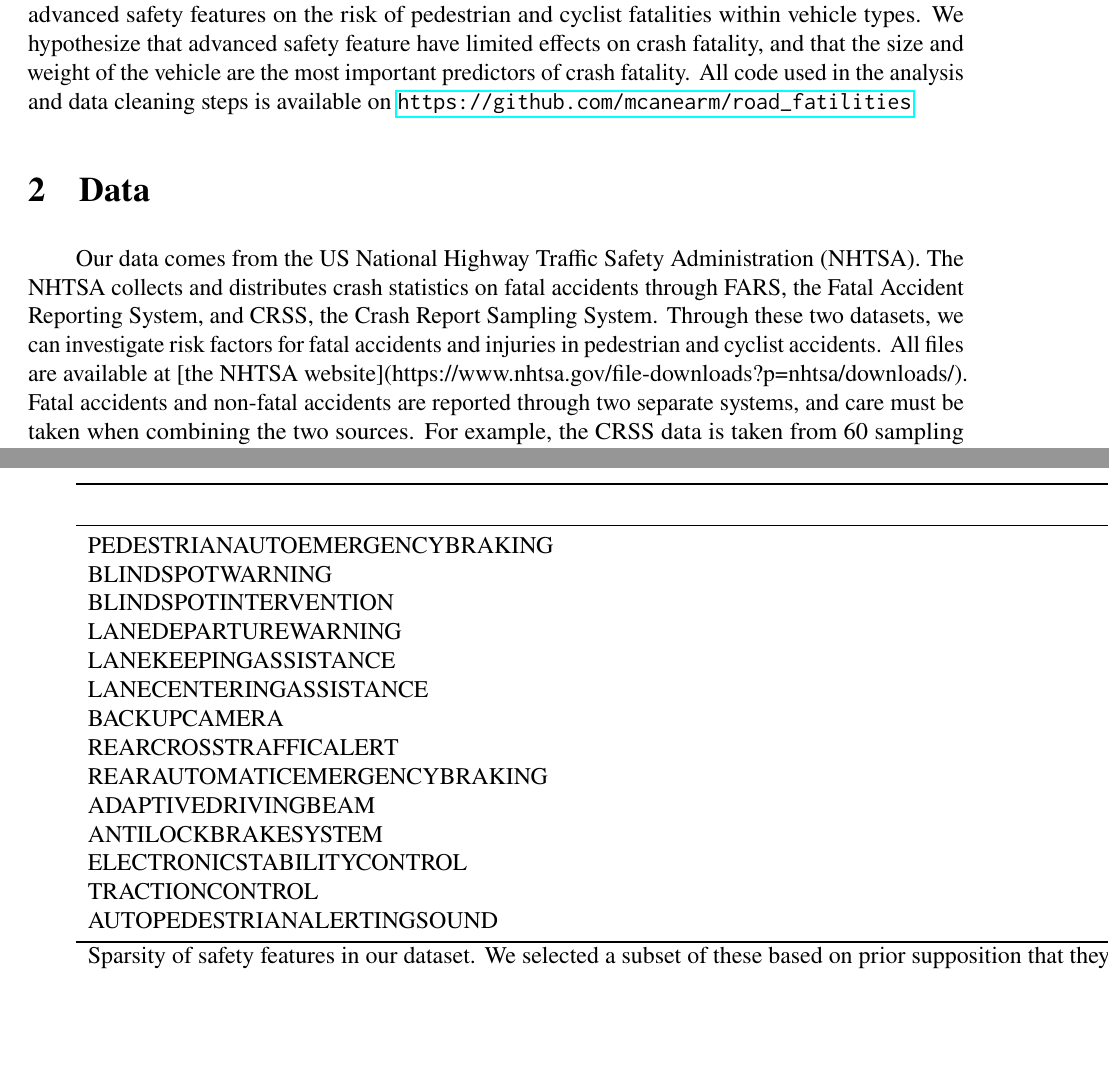
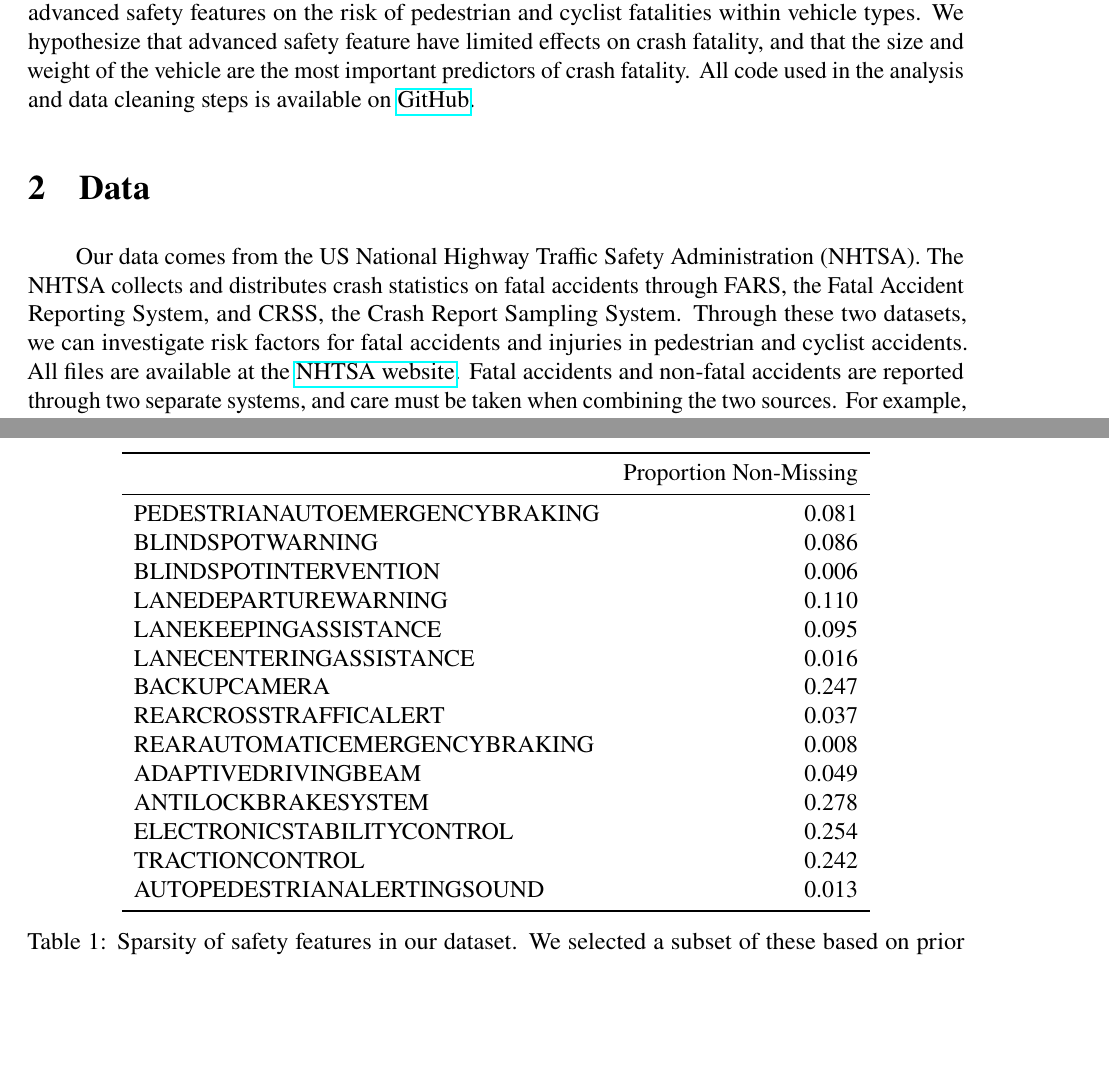
Before and after one commit to mcanearm/road_fatilities, a LaTeX paper (paper/traffic.tex): two parts of pages 2 and 6 of 16, joined at a grey line, cut so that both start at the same text, the shorter picture padded with empty space. Compiled offline with pdfLaTeX.

Commit message:
fix some sparsity stuff and linking

```diff
--- a/paper/traffic.tex
+++ b/paper/traffic.tex
@@ -87,7 +87,7 @@ geographic region, and crash variables such as time of day and intersection type
 of advanced safety features on the risk of pedestrian and cyclist fatalities within vehicle types. We hypothesize
 that advanced safety feature have limited effects on crash fatality, and that the size and weight of the vehicle are
 the most important predictors of crash fatality. All code used in the analysis and data cleaning steps is available on
-\url{https://github.com/mcanearm/road_fatilities}
+\href{https://github.com/mcanearm/road_fatilities}{GitHub}.
 
 
 \section{Data}
@@ -95,8 +95,8 @@ the most important predictors of crash fatality. All code used in the analysis a
 Our data comes from the US National Highway Traffic Safety Administration (NHTSA). The NHTSA collects and distributes
 crash statistics on fatal accidents through FARS, the Fatal Accident Reporting System, and CRSS, the Crash Report
 Sampling System. Through these two datasets, we can investigate risk factors for fatal accidents and injuries in
-pedestrian and cyclist accidents. All files are available at
-    [the NHTSA website](https://www.nhtsa.gov/file-downloads?p=nhtsa/downloads/).  Fatal accidents and non-fatal
+pedestrian and cyclist accidents. All files are available at the
+    \href{https://www.nhtsa.gov/file-downloads?p=nhtsa/downloads/}{NHTSA website}.  Fatal accidents and non-fatal
 accidents are reported through two separate systems, and care must be taken when combining the two sources. For example,
 the CRSS data is taken from 60 sampling locations, not nationwide, and weights are applied in order to estimate
 national level statistics\cite{national_highway_traffic_safety_administration_crash_nodate}. We will use these weights
@@ -242,10 +242,11 @@ and work vehicles will reduce the fatality rates for vulnerable road users in an
 
 \section{Support}
 
-
+\begin{table}[h]
+    \centering
     \begin{tabular}{lr}
         \toprule
-     & present \\
+         & Proportion Non-Missing \\
         \midrule
         PEDESTRIANAUTOEMERGENCYBRAKING & 0.081 \\
         BLINDSPOTWARNING & 0.086 \\
```
Also changed, not shown: paper/traffic.tex (5 more changed lines), 1 other file. Lines whose indentation alone changed are shown as unchanged.
